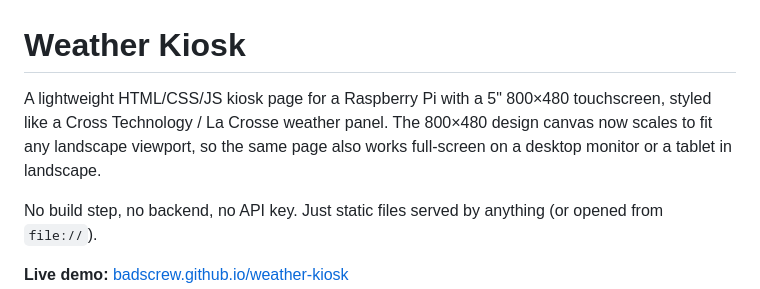
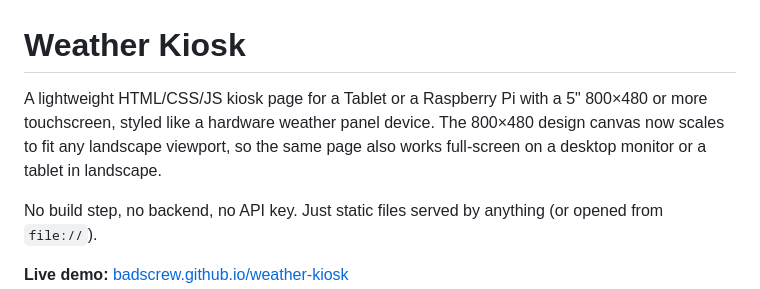
Before and after one commit to badscrew/weather-kiosk, a Markdown page: README.md, the part around the change. Rendered like a GitHub page.

Commit message:
Update README.md
minor readme changes

```diff
--- a/README.md
+++ b/README.md
@@ -1,6 +1,6 @@
 # Weather Kiosk
 
-A lightweight HTML/CSS/JS kiosk page for a Raspberry Pi with a 5" 800×480 touchscreen, styled like a Cross Technology / La Crosse weather panel. The 800×480 design canvas now scales to fit any landscape viewport, so the same page also works full-screen on a desktop monitor or a tablet in landscape.
+A lightweight HTML/CSS/JS kiosk page for a Tablet or a Raspberry Pi with a 5" 800×480 or more touchscreen, styled like a hardware weather panel device. The 800×480 design canvas now scales to fit any landscape viewport, so the same page also works full-screen on a desktop monitor or a tablet in landscape.
 
 No build step, no backend, no API key. Just static files served by anything (or opened from `file://`).
 
```
